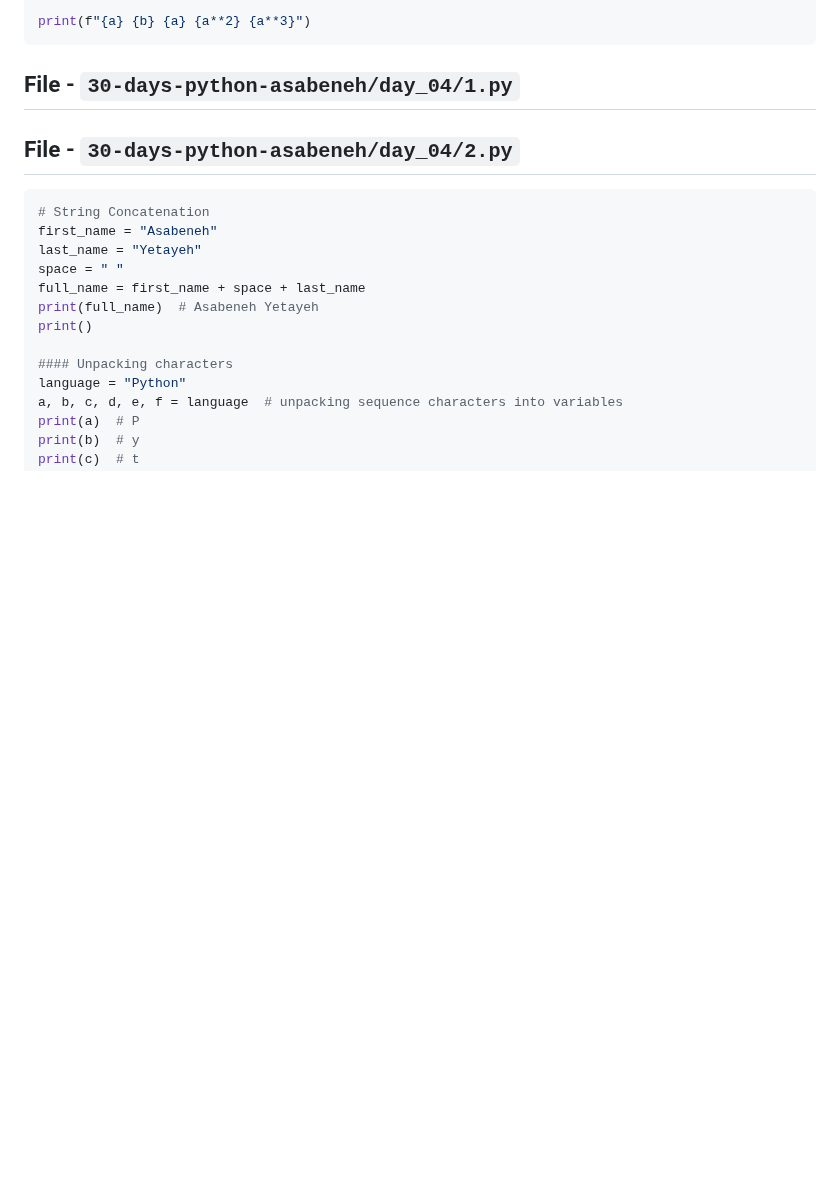
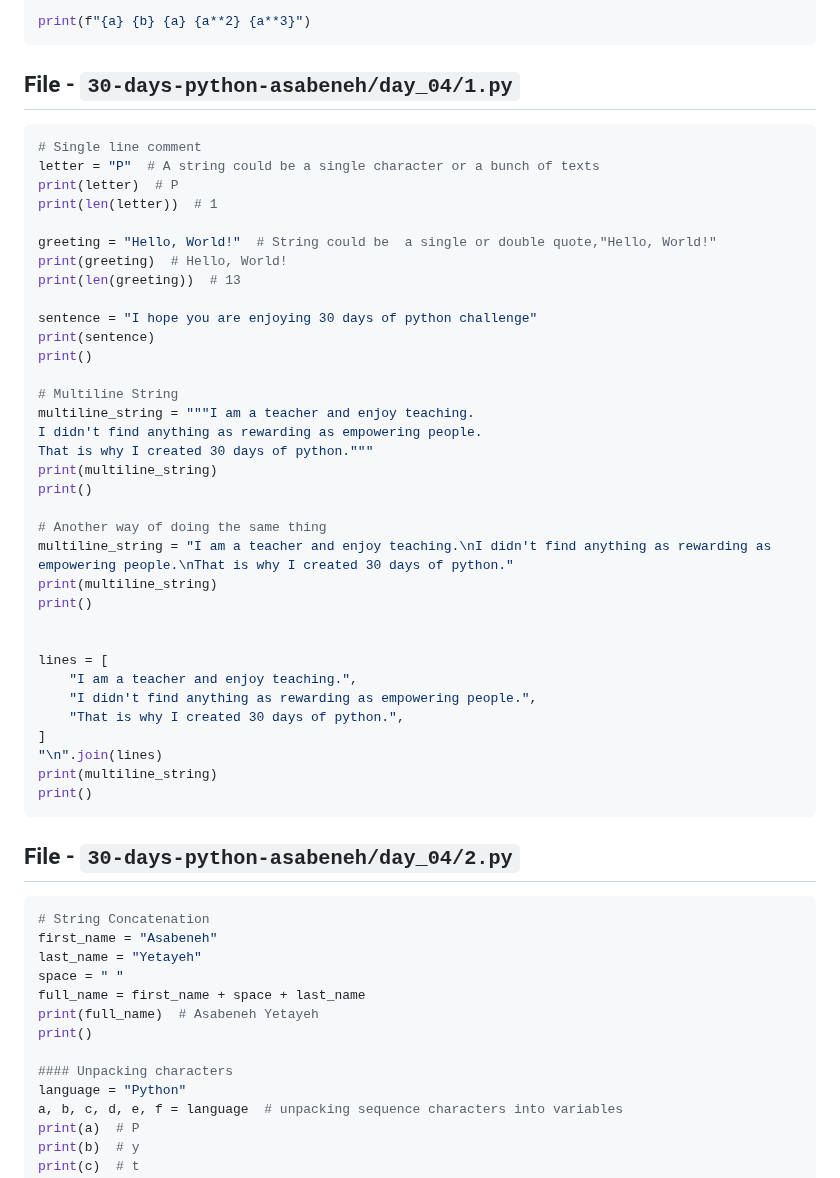
Before and after one commit to sahilrajput03/learn-python, a Markdown page: README.md, the part around the change. GitHub-like rendering; blank space fills up the shorter version.

Commit message:
Report generated to README

````diff
--- a/README.md
+++ b/README.md
@@ -795,6 +795,43 @@ print(f"{a} {b} {a} {a**2} {a**3}")
 ## File - `30-days-python-asabeneh/day_04/1.py`
 
 <!-- MARKDOWN-AUTO-DOCS:START (CODE:src=./30-days-python-asabeneh/day_04/1.py) -->
+<!-- The below code snippet is automatically added from ./30-days-python-asabeneh/day_04/1.py -->
+```py
+# Single line comment
+letter = "P"  # A string could be a single character or a bunch of texts
+print(letter)  # P
+print(len(letter))  # 1
+
+greeting = "Hello, World!"  # String could be  a single or double quote,"Hello, World!"
+print(greeting)  # Hello, World!
+print(len(greeting))  # 13
+
+sentence = "I hope you are enjoying 30 days of python challenge"
+print(sentence)
+print()
+
+# Multiline String
+multiline_string = """I am a teacher and enjoy teaching.
+I didn't find anything as rewarding as empowering people.
+That is why I created 30 days of python."""
+print(multiline_string)
+print()
+
+# Another way of doing the same thing
+multiline_string = "I am a teacher and enjoy teaching.\nI didn't find anything as rewarding as empowering people.\nThat is why I created 30 days of python."
+print(multiline_string)
+print()
+
+
+lines = [
+    "I am a teacher and enjoy teaching.",
+    "I didn't find anything as rewarding as empowering people.",
+    "That is why I created 30 days of python.",
+]
+"\n".join(lines)
+print(multiline_string)
+print()
+```
 <!-- MARKDOWN-AUTO-DOCS:END -->
 
 ## File - `30-days-python-asabeneh/day_04/2.py`
````
